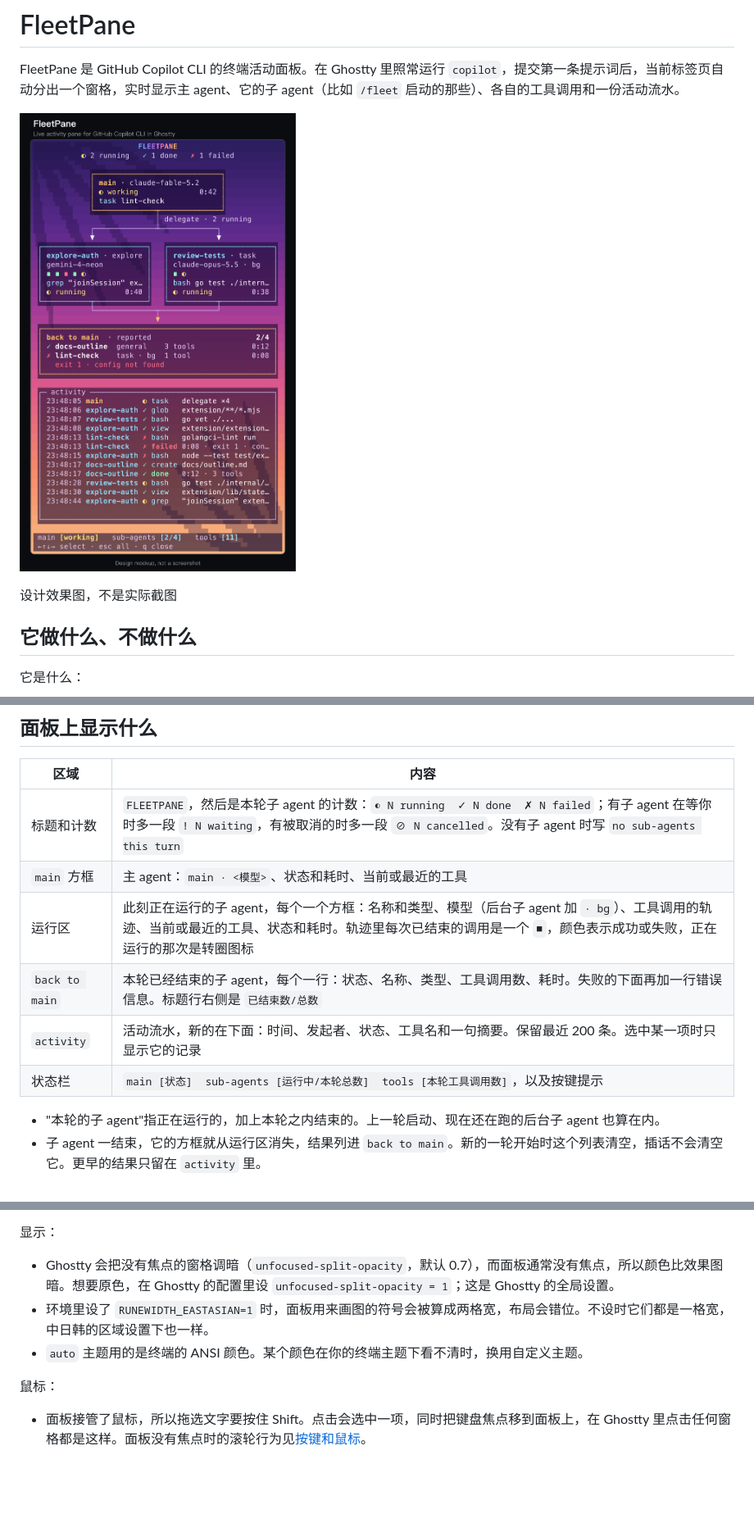
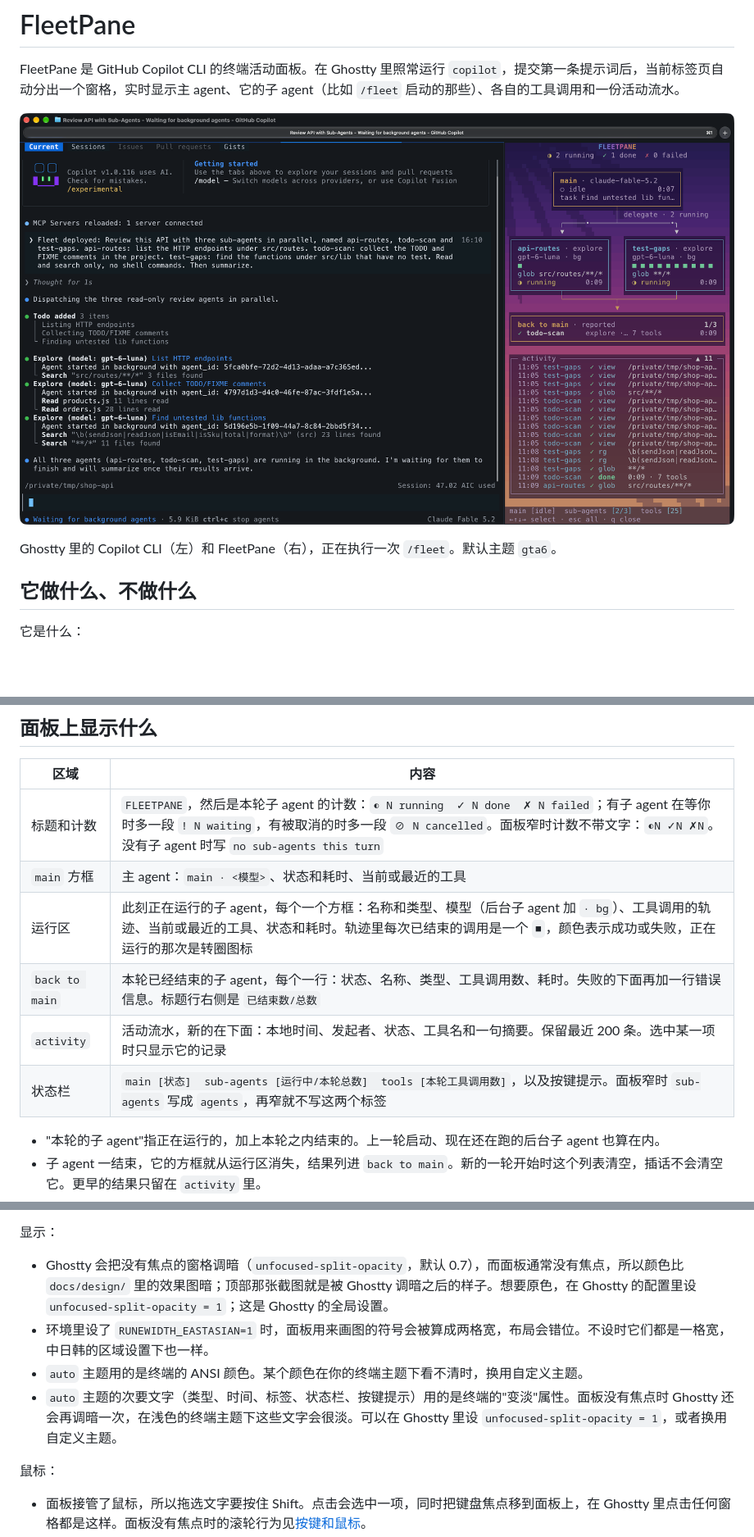
Before and after one commit to biohazard-requiem/copilot-fleetpane, a Markdown page: README_zh.md, 3 parts joined by grey strips. Shown at 82% size. GitHub-like rendering; pictures changed too: docs/screenshot.png; blank space fills up the shorter version.

```diff
--- a/README_zh.md
+++ b/README_zh.md
@@ -8,5 +8,5 @@ FleetPane 是 GitHub Copilot CLI 的终端活动面板。在 Ghostty 里照常
 
-设计效果图，不是实际截图
+Ghostty 里的 Copilot CLI（左）和 FleetPane（右），正在执行一次 `/fleet`。默认主题 `gta6`。
 
 ## 它做什么、不做什么
 
@@ -255,12 +255,12 @@ Usage: /fleetpane on|off|hide|show|layout <right|left|top|bottom> [10-80]|theme
 
 | 区域 | 内容 |
 | --- | --- |
-| 标题和计数 | `FLEETPANE`，然后是本轮子 agent 的计数：`◐ N running  ✓ N done  ✗ N failed`；有子 agent 在等你时多一段 `! N waiting`，有被取消的时多一段 `⊘ N cancelled`。没有子 agent 时写 `no sub-agents this turn` |
+| 标题和计数 | `FLEETPANE`，然后是本轮子 agent 的计数：`◐ N running  ✓ N done  ✗ N failed`；有子 agent 在等你时多一段 `! N waiting`，有被取消的时多一段 `⊘ N cancelled`。面板窄时计数不带文字：`◐N ✓N ✗N`。没有子 agent 时写 `no sub-agents this turn` |
 | `main` 方框 | 主 agent：`main · <模型>`、状态和耗时、当前或最近的工具 |
 | 运行区 | 此刻正在运行的子 agent，每个一个方框：名称和类型、模型（后台子 agent 加 `· bg`）、工具调用的轨迹、当前或最近的工具、状态和耗时。轨迹里每次已结束的调用是一个 `■`，颜色表示成功或失败，正在运行的那次是转圈图标 |
 | `back to main` | 本轮已经结束的子 agent，每个一行：状态、名称、类型、工具调用数、耗时。失败的下面再加一行错误信息。标题行右侧是 `已结束数/总数` |
-| `activity` | 活动流水，新的在下面：时间、发起者、状态、工具名和一句摘要。保留最近 200 条。选中某一项时只显示它的记录 |
-| 状态栏 | `main [状态]  sub-agents [运行中/本轮总数]  tools [本轮工具调用数]`，以及按键提示 |
+| `activity` | 活动流水，新的在下面：本地时间、发起者、状态、工具名和一句摘要。保留最近 200 条。选中某一项时只显示它的记录 |
+| 状态栏 | `main [状态]  sub-agents [运行中/本轮总数]  tools [本轮工具调用数]`，以及按键提示。面板窄时 `sub-agents` 写成 `agents`，再窄就不写这两个标签 |
 
 - "本轮的子 agent"指正在运行的，加上本轮之内结束的。上一轮启动、现在还在跑的后台子 agent 也算在内。
 - 子 agent 一结束，它的方框就从运行区消失，结果列进 `back to main`。新的一轮开始时这个列表清空，插话不会清空它。更早的结果只留在 `activity` 里。
@@ -443,9 +443,10 @@ FLEETPANE_DEBUG=1 copilot
 
 显示：
 
-- Ghostty 会把没有焦点的窗格调暗（`unfocused-split-opacity`，默认 0.7），而面板通常没有焦点，所以颜色比效果图暗。想要原色，在 Ghostty 的配置里设 `unfocused-split-opacity = 1`；这是 Ghostty 的全局设置。
+- Ghostty 会把没有焦点的窗格调暗（`unfocused-split-opacity`，默认 0.7），而面板通常没有焦点，所以颜色比 `docs/design/` 里的效果图暗；顶部那张截图就是被 Ghostty 调暗之后的样子。想要原色，在 Ghostty 的配置里设 `unfocused-split-opacity = 1`；这是 Ghostty 的全局设置。
 - 环境里设了 `RUNEWIDTH_EASTASIAN=1` 时，面板用来画图的符号会被算成两格宽，布局会错位。不设时它们都是一格宽，中日韩的区域设置下也一样。
 - `auto` 主题用的是终端的 ANSI 颜色。某个颜色在你的终端主题下看不清时，换用自定义主题。
+- `auto` 主题的次要文字（类型、时间、标签、状态栏、按键提示）用的是终端的"变淡"属性。面板没有焦点时 Ghostty 还会再调暗一次，在浅色的终端主题下这些文字会很淡。可以在 Ghostty 里设 `unfocused-split-opacity = 1`，或者换用自定义主题。
 
 鼠标：
 
```
Also changed, not shown: other parts of README_zh.md (+5 -5 lines), README.md (+11 -10 lines).
